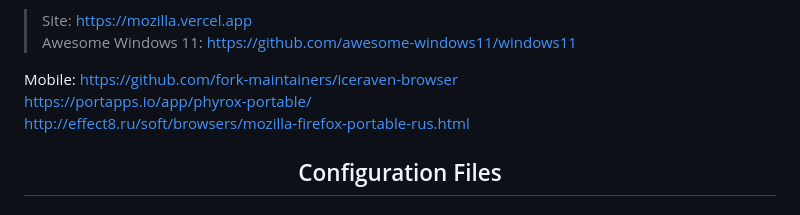
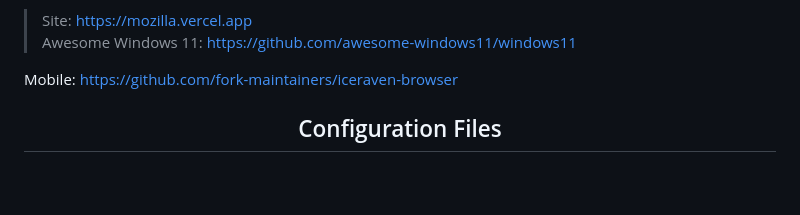
Before and after one commit to awesome-windows11/firefox, a Markdown page: README.md, the part around the change. Rendered like a GitHub page; blank space fills up the shorter version.

```diff
--- a/README.md
+++ b/README.md
@@ -7,10 +7,6 @@ Project designed to help you make the most of your Firefox browser. We declare t
 > Awesome Windows 11: https://github.com/awesome-windows11/windows11
 
 Mobile: https://github.com/fork-maintainers/iceraven-browser
-<br>
-https://portapps.io/app/phyrox-portable/
-<br>
-http://effect8.ru/soft/browsers/mozilla-firefox-portable-rus.html
 
 <h2 align="center">Configuration Files</h2>
 
```
